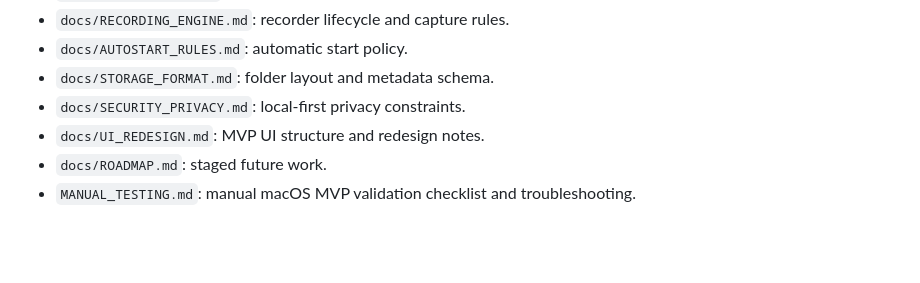
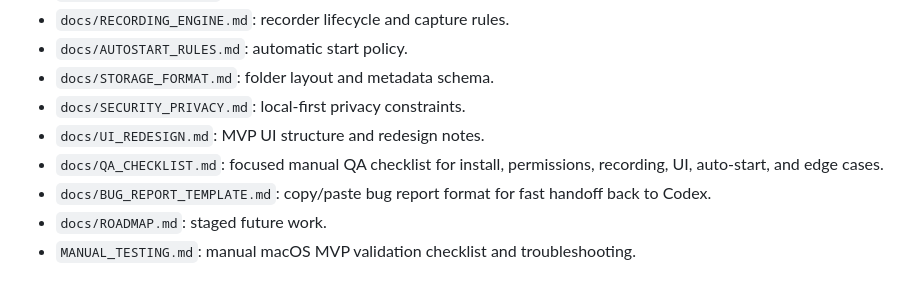
Before and after one commit to tolcheev/recny, a Markdown page: README.md, the part around the change. GitHub-like rendering; blank space fills up the shorter version.

Commit message:
Add QA checklist and bug report template

```diff
--- a/README.md
+++ b/README.md
@@ -72,6 +72,8 @@ tests/              Integration fixtures and test assets
 - `docs/STORAGE_FORMAT.md`: folder layout and metadata schema.
 - `docs/SECURITY_PRIVACY.md`: local-first privacy constraints.
 - `docs/UI_REDESIGN.md`: MVP UI structure and redesign notes.
+- `docs/QA_CHECKLIST.md`: focused manual QA checklist for install, permissions, recording, UI, auto-start, and edge cases.
+- `docs/BUG_REPORT_TEMPLATE.md`: copy/paste bug report format for fast handoff back to Codex.
 - `docs/ROADMAP.md`: staged future work.
 - `MANUAL_TESTING.md`: manual macOS MVP validation checklist and troubleshooting.
 
```
Also changed, not shown: docs/BUG_REPORT_TEMPLATE.md (added, +128 -0 lines), docs/QA_CHECKLIST.md (added, +262 -0 lines).
